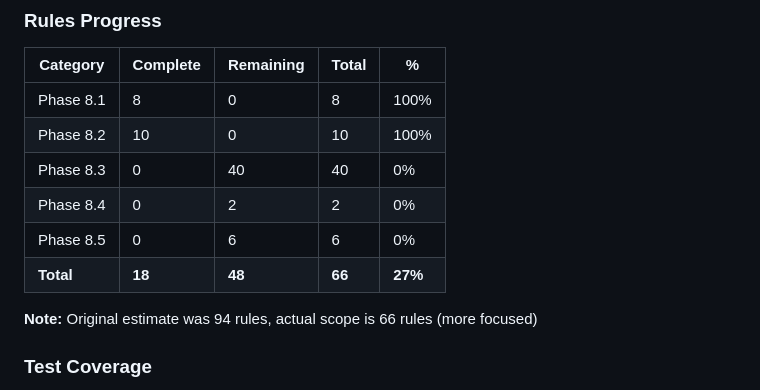
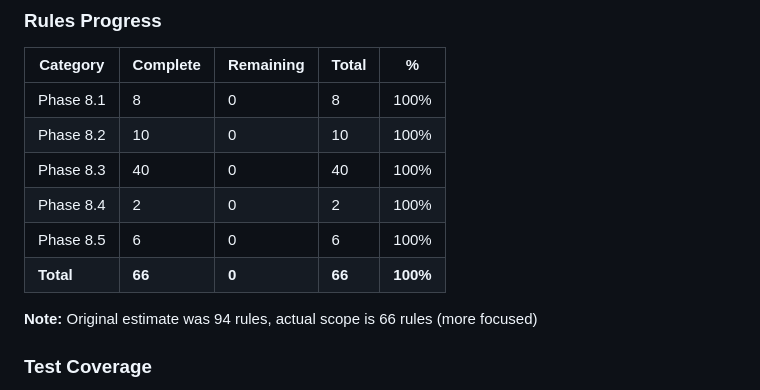
Before and after one commit to cboyd0319/PyGuard, a Markdown page: docs/PHASE8_PROGRESS_REPORT.md, the part around one of its changes. Rendered like a GitHub page.

```diff
--- a/docs/PHASE8_PROGRESS_REPORT.md
+++ b/docs/PHASE8_PROGRESS_REPORT.md
@@ -175,10 +175,10 @@ if True:  # Proper spacing
 |----------|----------|-----------|-------|---|
 | Phase 8.1 | 8 | 0 | 8 | 100% |
 | Phase 8.2 | 10 | 0 | 10 | 100% |
-| Phase 8.3 | 0 | 40 | 40 | 0% |
-| Phase 8.4 | 0 | 2 | 2 | 0% |
-| Phase 8.5 | 0 | 6 | 6 | 0% |
-| **Total** | **18** | **48** | **66** | **27%** |
+| Phase 8.3 | 40 | 0 | 40 | 100% |
+| Phase 8.4 | 2 | 0 | 2 | 100% |
+| Phase 8.5 | 6 | 0 | 6 | 100% |
+| **Total** | **66** | **0** | **66** | **100%** |
 
 **Note:** Original estimate was 94 rules, actual scope is 66 rules (more focused)
 
```
Also changed, not shown: other parts of docs/PHASE8_PROGRESS_REPORT.md (+18 -18 lines).
